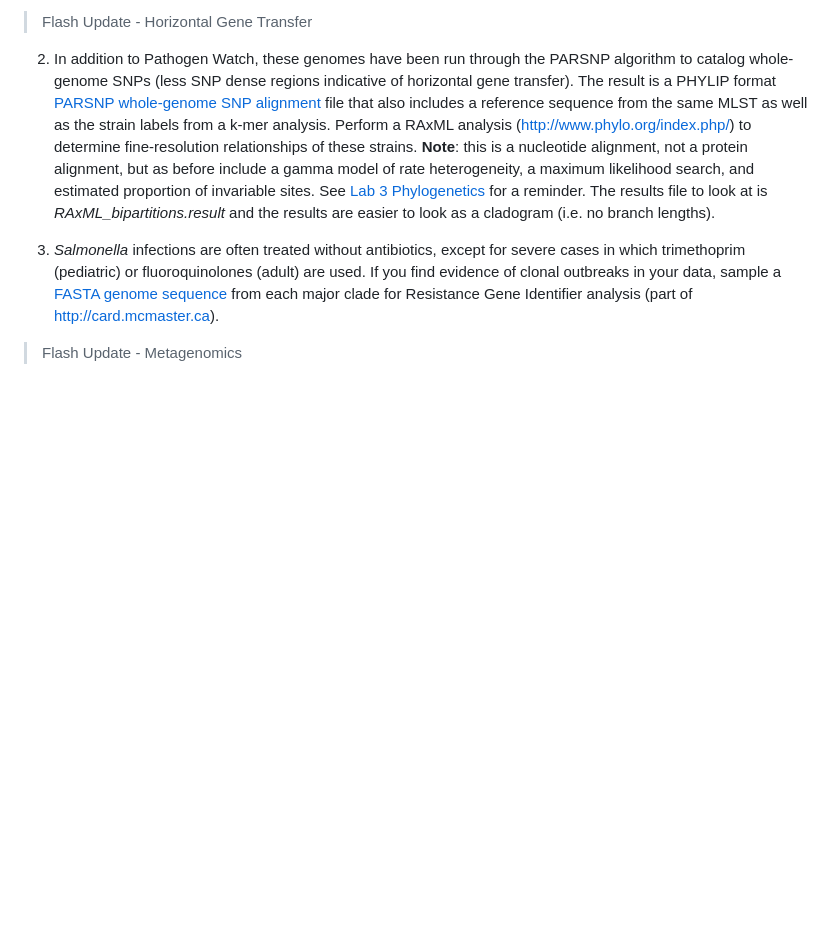
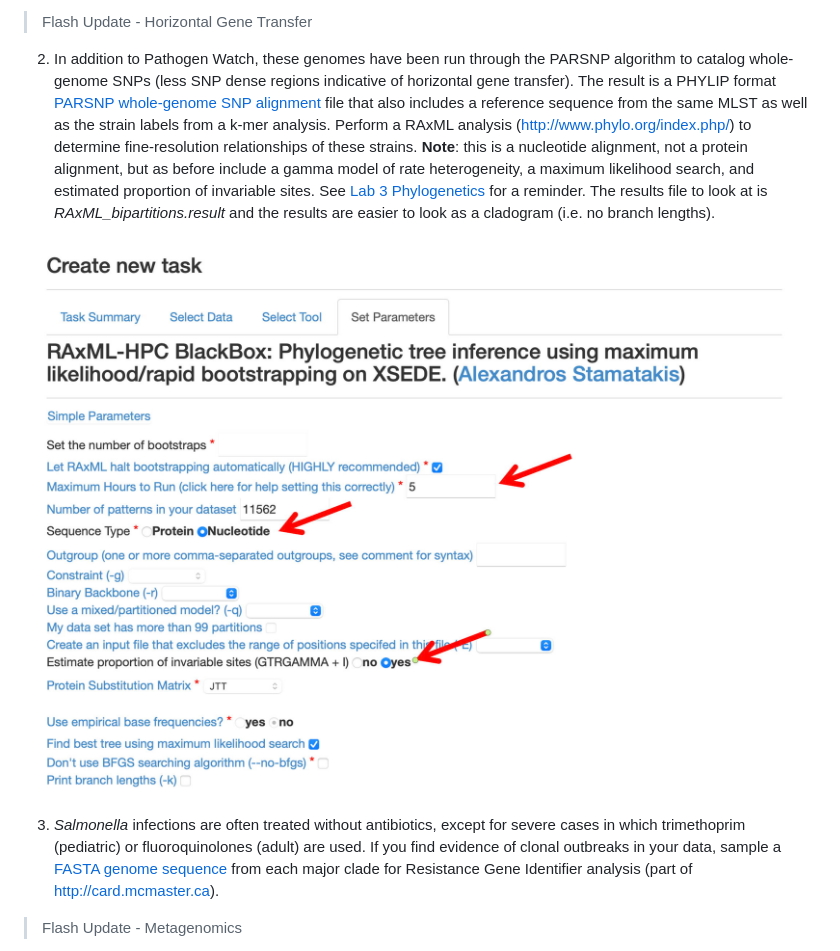
Before and after one commit to agmcarthur/Biochem-3BP3, a Markdown page: Lab_7_Epidemiology/README.md, the part around the change. Rendered like a GitHub page; pictures changed too: Lab_7_Epidemiology/RAxML.jpg (added); blank space fills up the shorter version.

Commit message:
RAxML

```diff
--- a/Lab_7_Epidemiology/README.md
+++ b/Lab_7_Epidemiology/README.md
@@ -64,6 +64,8 @@ Your instructor will demonstrate the software needed to complete the following t
 
 2. In addition to Pathogen Watch, these genomes have been run through the PARSNP algorithm to catalog whole-genome SNPs (less SNP dense regions indicative of horizontal gene transfer). The result is a PHYLIP format [PARSNP whole-genome SNP alignment](https://github.com/agmcarthur/Biochem-3BP3/tree/master/Lab_7_Epidemiology/PARSNP) file that also includes a reference sequence from the same MLST as well as the strain labels from a k-mer analysis. Perform a RAxML analysis (http://www.phylo.org/index.php/) to determine fine-resolution relationships of these strains. **Note**: this is a nucleotide alignment, not a protein alignment, but as before include a gamma model of rate heterogeneity, a maximum likelihood search, and estimated proportion of invariable sites. See [Lab 3 Phylogenetics](../Lab_3_Phylogenetics) for a reminder. The results file to look at is *RAxML_bipartitions.result* and the results are easier to look as a cladogram (i.e. no branch lengths).
 
+![RAxML](RAxML.jpg)
+
 3. *Salmonella* infections are often treated without antibiotics, except for severe cases in which trimethoprim (pediatric) or fluoroquinolones (adult) are used. If you find evidence of clonal outbreaks in your data, sample a [FASTA genome sequence](https://github.com/agmcarthur/Biochem-3BP3/tree/master/Lab_7_Epidemiology/FASTA) from each major clade for Resistance Gene Identifier analysis (part of http://card.mcmaster.ca).
 
 > Flash Update - Metagenomics
```
